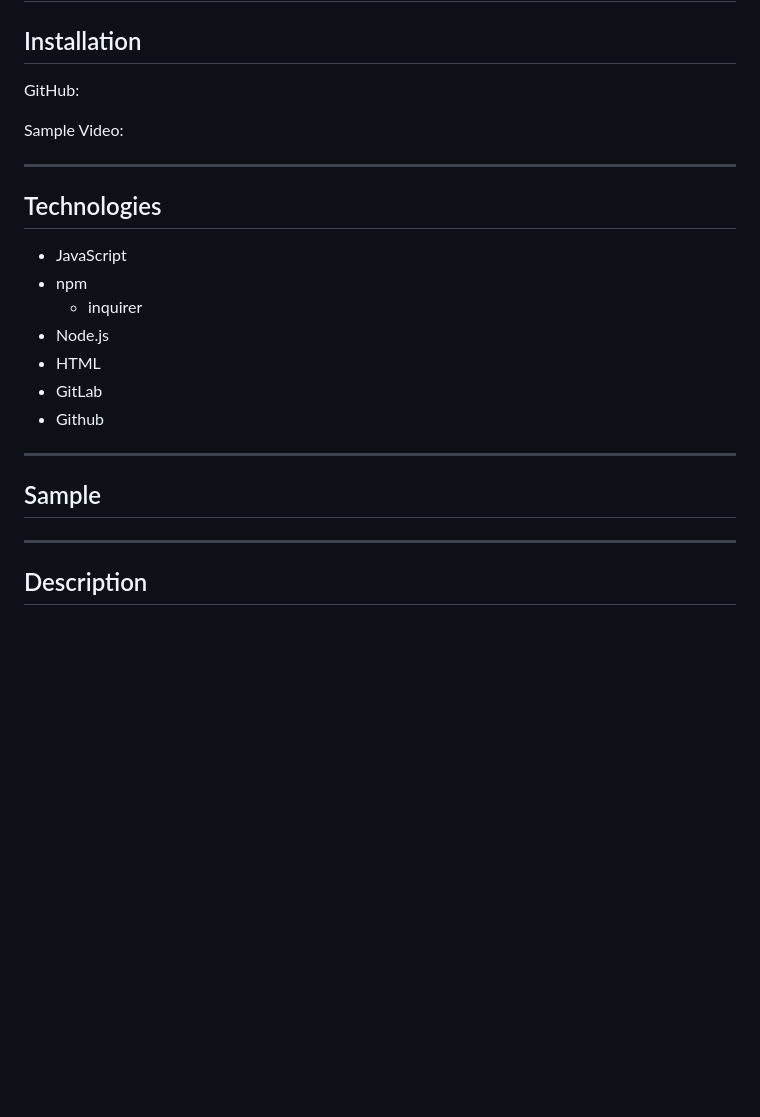
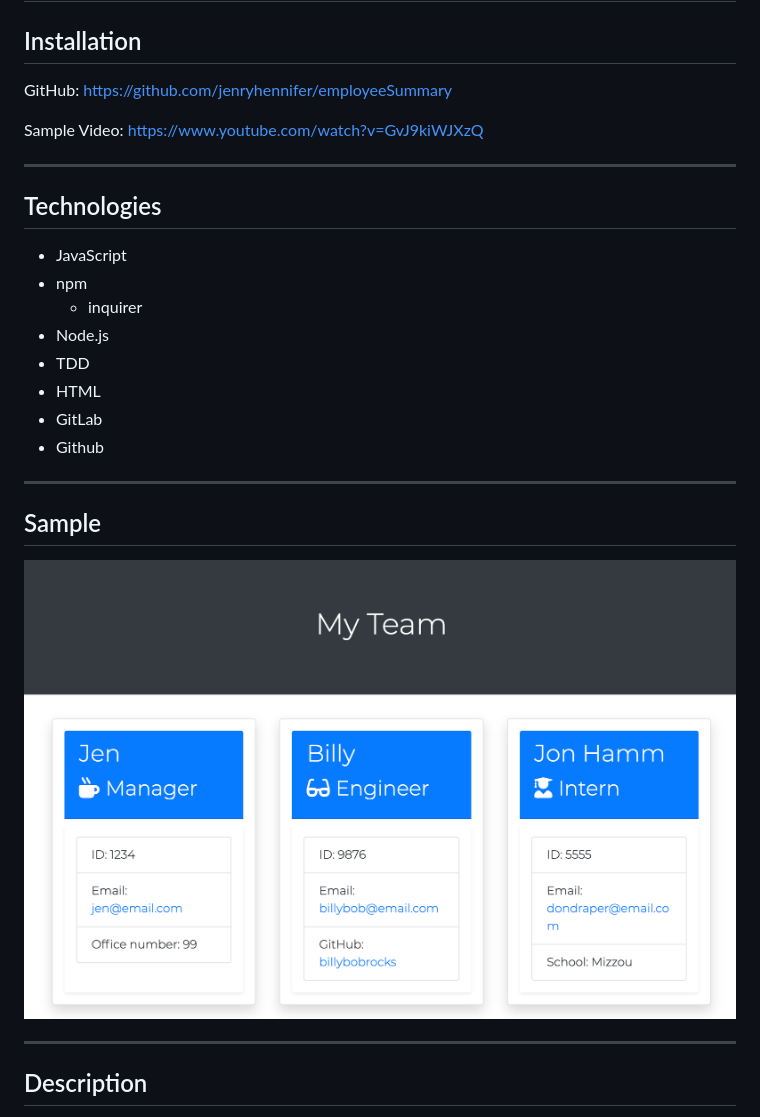
Before and after one commit to jenryhennifer/employeeSummary, a Markdown page: README.md, the part around one of its changes. Rendered like a GitHub page; pictures changed too: assets/htmlsample.png (added); blank space fills up the shorter version.

Commit message:
finished README

```diff
--- a/README.md
+++ b/README.md
@@ -3,9 +3,9 @@
 
 ## Installation
 
-GitHub:
+GitHub: https://github.com/jenryhennifer/employeeSummary
 
-Sample Video:
+Sample Video:  https://www.youtube.com/watch?v=GvJ9kiWJXzQ
 
 
 <hr />
@@ -17,6 +17,7 @@ Sample Video:
 * npm
     * inquirer
 * Node.js
+* TDD
 * HTML
 * GitLab
 * Github
@@ -25,6 +26,7 @@ Sample Video:
 
 ## Sample
 
+![sample image](assets/htmlsample.png)
 
 <hr />
 
```
Also changed, not shown: other parts of README.md (+20 -8 lines), 5 other files.
